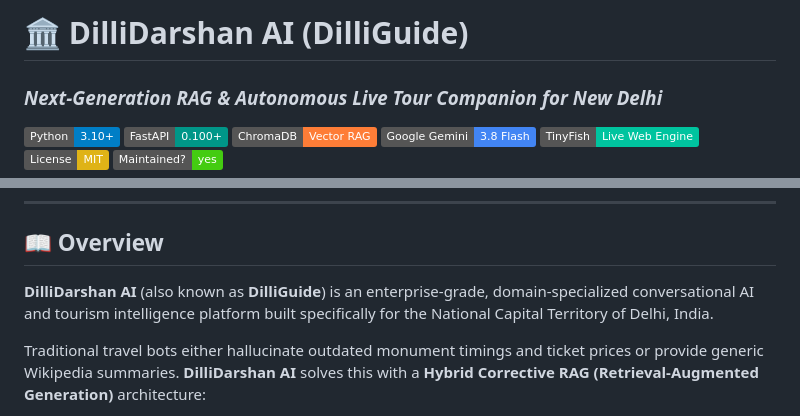
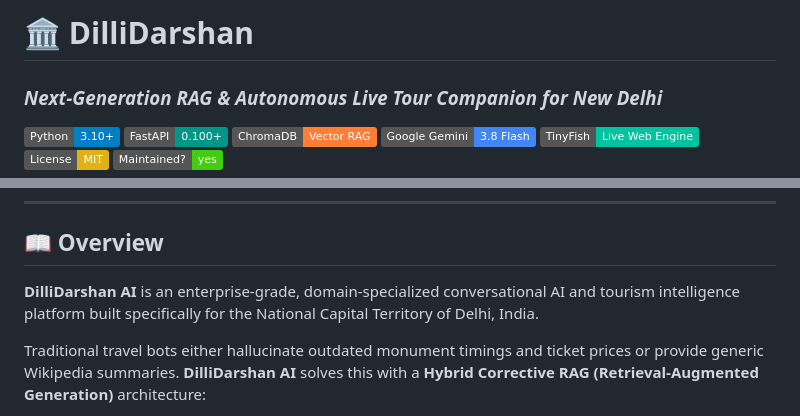
Before and after one commit to mdsaifjawed/Dilli-Darshan, a Markdown page: README.md, 2 parts joined by grey strips. Drawn GitHub-style; badges without logos.

Commit message:
Rename project to 'DilliDarshan' and update overview
Removed 'Guide' from the project name and updated the overview section.

```diff
--- a/README.md
+++ b/README.md
@@ -1,4 +1,4 @@
-# 🏛️ DilliDarshan AI (DilliGuide)
+# 🏛️ DilliDarshan
 ### *Next-Generation RAG & Autonomous Live Tour Companion for New Delhi*
 
 [![Python](https://img.shields.io/badge/Python-3.10%2B-blue.svg?logo=python&logoColor=white)](https://www.python.org/)
@@ -44,7 +44,7 @@
 
 ## 📖 Overview
 
-**DilliDarshan AI** (also known as **DilliGuide**) is an enterprise-grade, domain-specialized conversational AI and tourism intelligence platform built specifically for the National Capital Territory of Delhi, India.
+**DilliDarshan AI** is an enterprise-grade, domain-specialized conversational AI and tourism intelligence platform built specifically for the National Capital Territory of Delhi, India.
 
 Traditional travel bots either hallucinate outdated monument timings and ticket prices or provide generic Wikipedia summaries. **DilliDarshan AI** solves this with a **Hybrid Corrective RAG (Retrieval-Augmented Generation)** architecture:
 
```
